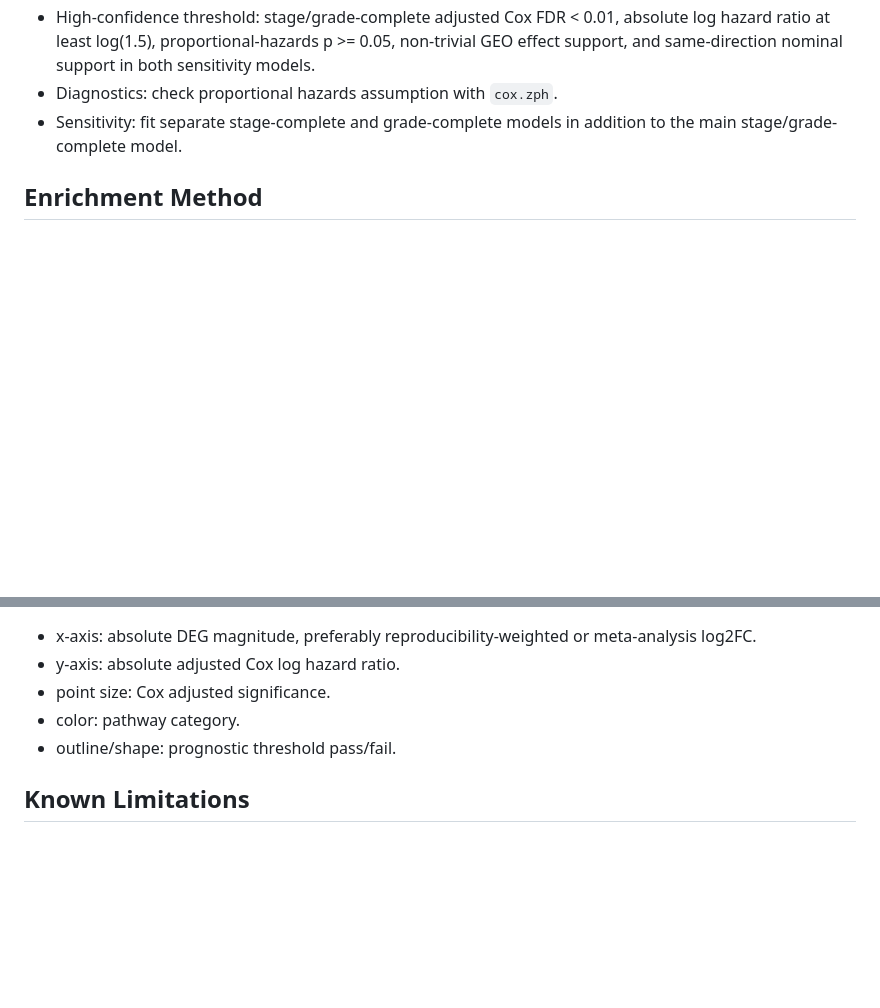
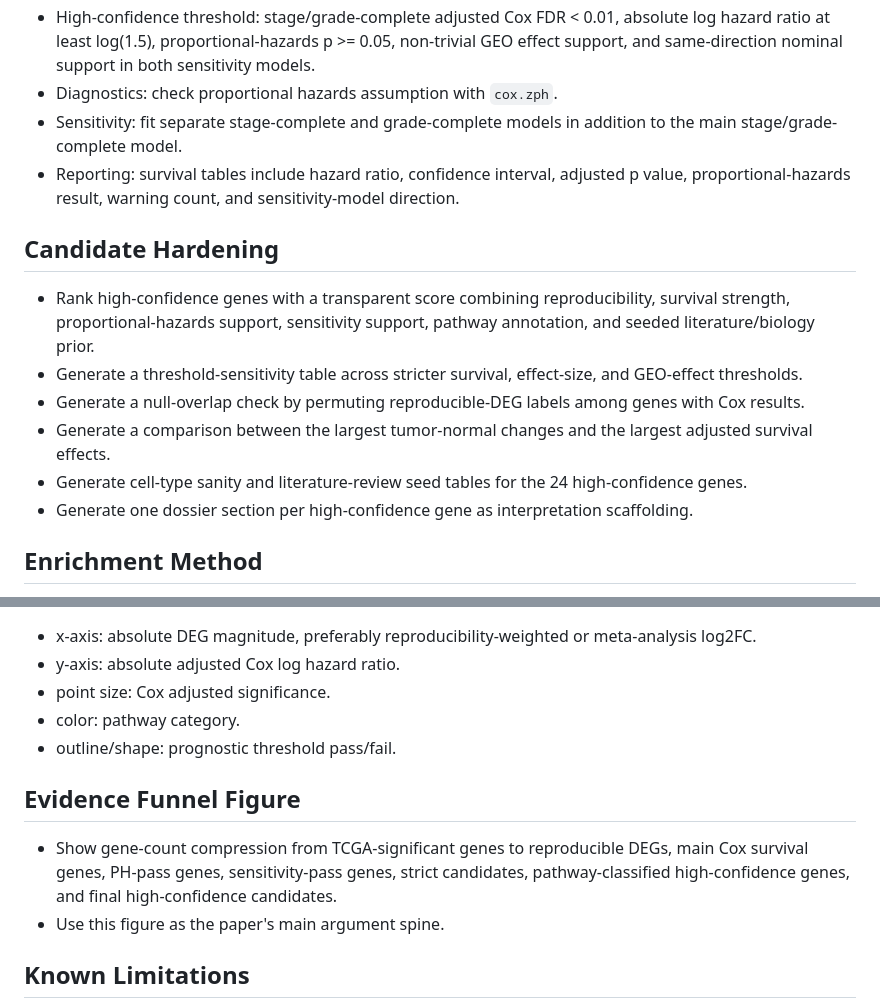
Before and after one commit to ArjunCodess/HYDRA-ccRCC, a Markdown page: protocol.md, 2 parts joined by grey strips. GitHub-like rendering; blank space fills up the shorter version.

```diff
--- a/protocol.md
+++ b/protocol.md
@@ -48,6 +48,16 @@ A gene is a reproducible DEG if it satisfies all of:
 - High-confidence threshold: stage/grade-complete adjusted Cox FDR < 0.01, absolute log hazard ratio at least log(1.5), proportional-hazards p >= 0.05, non-trivial GEO effect support, and same-direction nominal support in both sensitivity models.
 - Diagnostics: check proportional hazards assumption with `cox.zph`.
 - Sensitivity: fit separate stage-complete and grade-complete models in addition to the main stage/grade-complete model.
+- Reporting: survival tables include hazard ratio, confidence interval, adjusted p value, proportional-hazards result, warning count, and sensitivity-model direction.
+
+## Candidate Hardening
+
+- Rank high-confidence genes with a transparent score combining reproducibility, survival strength, proportional-hazards support, sensitivity support, pathway annotation, and seeded literature/biology prior.
+- Generate a threshold-sensitivity table across stricter survival, effect-size, and GEO-effect thresholds.
+- Generate a null-overlap check by permuting reproducible-DEG labels among genes with Cox results.
+- Generate a comparison between the largest tumor-normal changes and the largest adjusted survival effects.
+- Generate cell-type sanity and literature-review seed tables for the 24 high-confidence genes.
+- Generate one dossier section per high-confidence gene as interpretation scaffolding.
 
 ## Enrichment Method
 
@@ -64,6 +74,11 @@ A gene is a reproducible DEG if it satisfies all of:
 - color: pathway category.
 - outline/shape: prognostic threshold pass/fail.
 
+## Evidence Funnel Figure
+
+- Show gene-count compression from TCGA-significant genes to reproducible DEGs, main Cox survival genes, PH-pass genes, sensitivity-pass genes, strict candidates, pathway-classified high-confidence genes, and final high-confidence candidates.
+- Use this figure as the paper's main argument spine.
+
 ## Known Limitations
 
 - Bulk RNA-seq cannot identify cell-type source of expression.
```
Also changed, not shown: README.md (+20 -4 lines).
